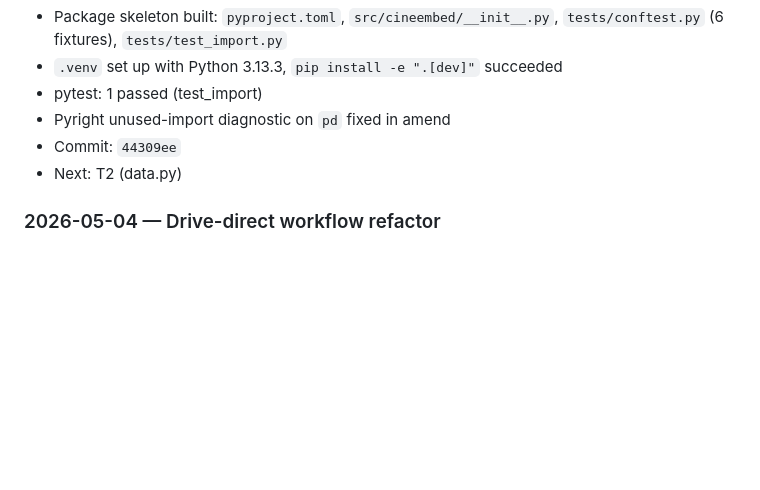
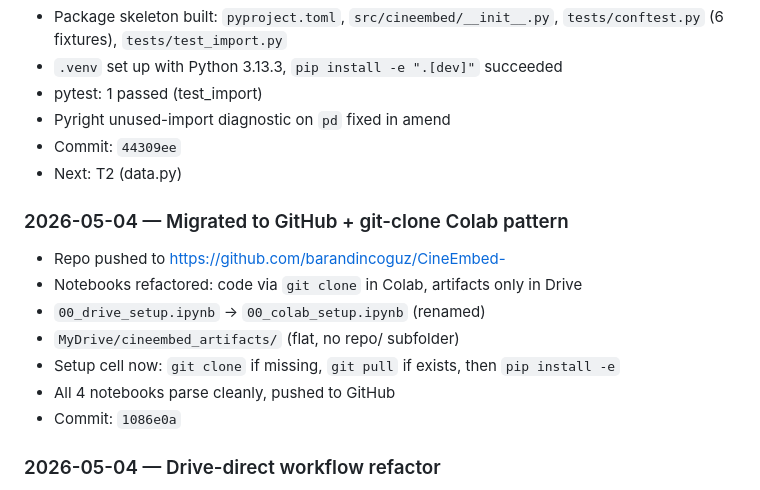
Before and after one commit to barandincoguz/CineEmbed-, a Markdown page: docs/PROGRESS.md, the part around the change. GitHub-like rendering; blank space fills up the shorter version.

Commit message:
docs(progress): GitHub migration + git-clone Colab pattern

```diff
--- a/docs/PROGRESS.md
+++ b/docs/PROGRESS.md
@@ -165,6 +165,15 @@ Once MVP is delivered (intermediate report submitted):
 - Commit: `44309ee`
 - Next: T2 (data.py)
 
+### 2026-05-04 — Migrated to GitHub + git-clone Colab pattern
+- Repo pushed to https://github.com/barandincoguz/CineEmbed-
+- Notebooks refactored: code via `git clone` in Colab, artifacts only in Drive
+- `00_drive_setup.ipynb` → `00_colab_setup.ipynb` (renamed)
+- `MyDrive/cineembed_artifacts/` (flat, no repo/ subfolder)
+- Setup cell now: `git clone` if missing, `git pull` if exists, then `pip install -e`
+- All 4 notebooks parse cleanly, pushed to GitHub
+- Commit: `1086e0a`
+
 ### 2026-05-04 — Drive-direct workflow refactor
 - User feedback: drag-drop / zip-unzip dance is painful for repeated Colab sessions
 - New layout: `MyDrive/cineembed/{repo,artifacts}` — repo + artifacts both live on Drive
```
